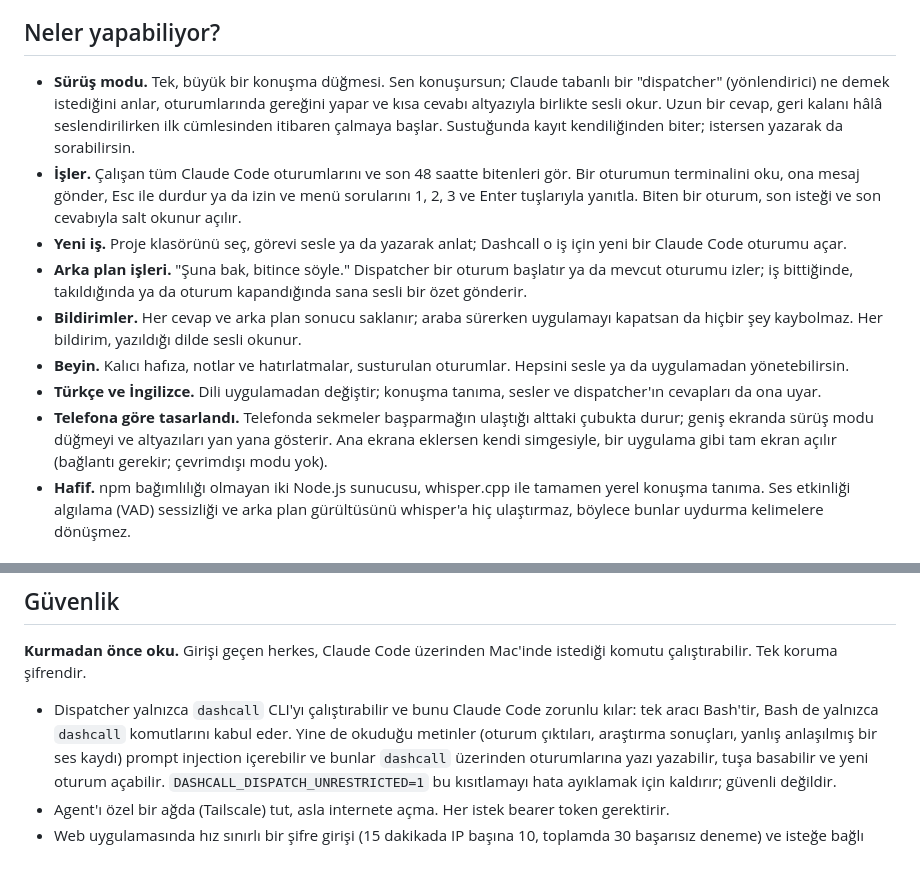
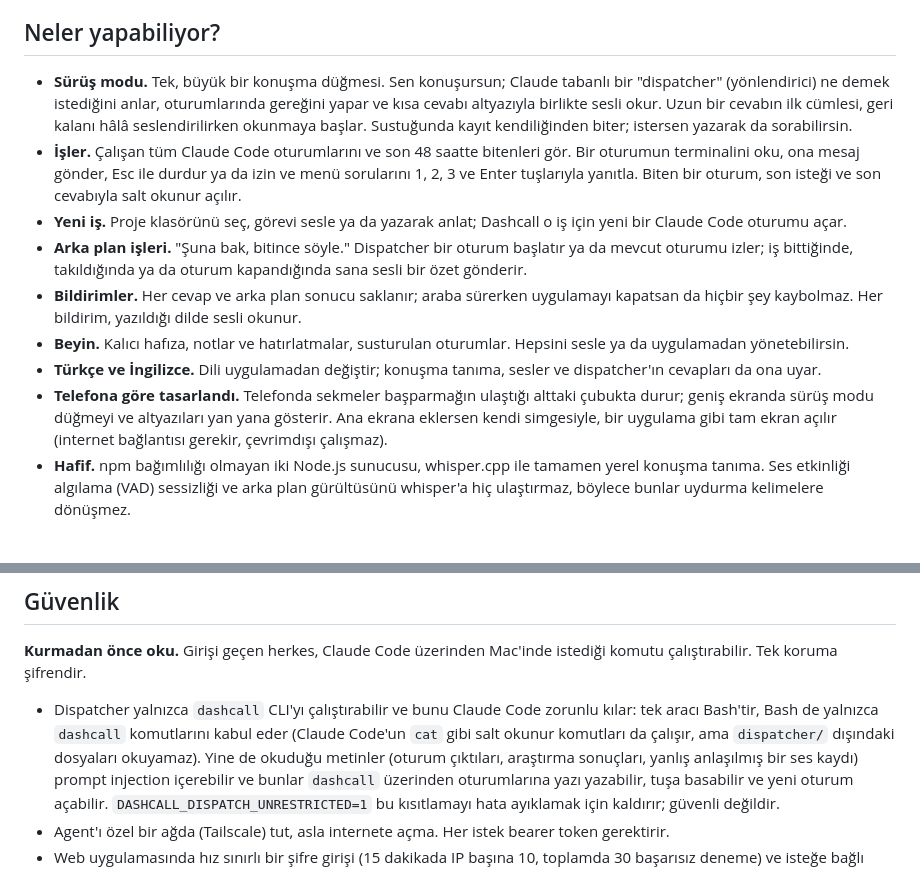
Before and after one commit to emiralpayar/dashcall, a Markdown page: README.tr.md, 2 parts joined by grey strips. Drawn GitHub-style.

```diff
--- a/README.tr.md
+++ b/README.tr.md
@@ -62,9 +62,9 @@ görünür. Demo varsayılan olarak sessizdir; cevapları tarayıcının kendi s
 ## Neler yapabiliyor?
 
 - **Sürüş modu.** Tek, büyük bir konuşma düğmesi. Sen konuşursun; Claude tabanlı bir "dispatcher" (yönlendirici) ne
-  demek istediğini anlar, oturumlarında gereğini yapar ve kısa cevabı altyazıyla birlikte sesli okur. Uzun bir cevap,
-  geri kalanı hâlâ seslendirilirken ilk cümlesinden itibaren çalmaya başlar. Sustuğunda kayıt kendiliğinden biter;
-  istersen yazarak da sorabilirsin.
+  demek istediğini anlar, oturumlarında gereğini yapar ve kısa cevabı altyazıyla birlikte sesli okur. Uzun bir cevabın
+  ilk cümlesi, geri kalanı hâlâ seslendirilirken okunmaya başlar. Sustuğunda kayıt kendiliğinden biter; istersen
+  yazarak da sorabilirsin.
 - **İşler.** Çalışan tüm Claude Code oturumlarını ve son 48 saatte bitenleri gör. Bir oturumun terminalini oku, ona
   mesaj gönder, Esc ile durdur ya da izin ve menü sorularını 1, 2, 3 ve Enter tuşlarıyla yanıtla. Biten bir oturum,
   son isteği ve son cevabıyla salt okunur açılır.
@@ -79,7 +79,7 @@ görünür. Demo varsayılan olarak sessizdir; cevapları tarayıcının kendi s
 - **Türkçe ve İngilizce.** Dili uygulamadan değiştir; konuşma tanıma, sesler ve dispatcher'ın cevapları da ona uyar.
 - **Telefona göre tasarlandı.** Telefonda sekmeler başparmağın ulaştığı alttaki çubukta durur; geniş ekranda sürüş
   modu düğmeyi ve altyazıları yan yana gösterir. Ana ekrana eklersen kendi simgesiyle, bir uygulama gibi tam ekran
-  açılır (bağlantı gerekir; çevrimdışı modu yok).
+  açılır (internet bağlantısı gerekir, çevrimdışı çalışmaz).
 - **Hafif.** npm bağımlılığı olmayan iki Node.js sunucusu, whisper.cpp ile tamamen yerel konuşma tanıma. Ses etkinliği
   algılama (VAD) sessizliği ve arka plan gürültüsünü whisper'a hiç ulaştırmaz, böylece bunlar uydurma kelimelere
   dönüşmez.
@@ -158,7 +158,8 @@ okuması için `[[PR|pi ar]]` gibi bir telaffuz işaretiyle yazar; altyazıda ya
 şifrendir.
 
 - Dispatcher yalnızca `dashcall` CLI'yı çalıştırabilir ve bunu Claude Code zorunlu kılar: tek aracı Bash'tir, Bash de
-  yalnızca `dashcall` komutlarını kabul eder. Yine de okuduğu metinler (oturum çıktıları, araştırma sonuçları, yanlış
+  yalnızca `dashcall` komutlarını kabul eder (Claude Code'un `cat` gibi salt okunur komutları da çalışır, ama
+  `dispatcher/` dışındaki dosyaları okuyamaz). Yine de okuduğu metinler (oturum çıktıları, araştırma sonuçları, yanlış
   anlaşılmış bir ses kaydı) prompt injection içerebilir ve bunlar `dashcall` üzerinden oturumlarına yazı yazabilir,
   tuşa basabilir ve yeni oturum açabilir. `DASHCALL_DISPATCH_UNRESTRICTED=1` bu kısıtlamayı hata ayıklamak için
   kaldırır; güvenli değildir.
```
Also changed, not shown: CHANGELOG.md (+5 -5 lines), README.md (+4 -3 lines).
